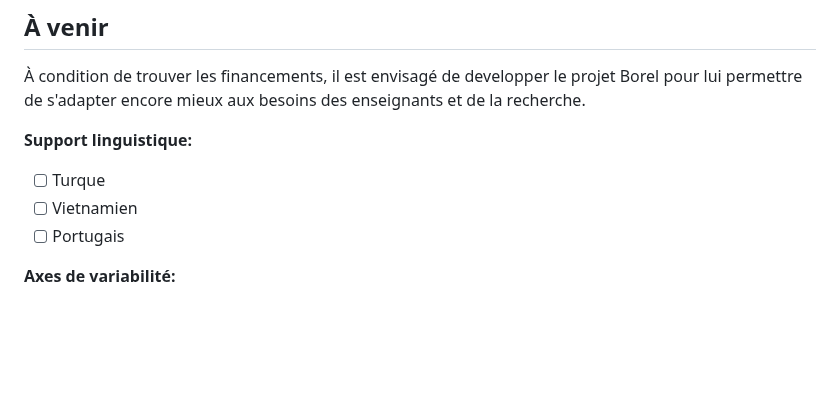
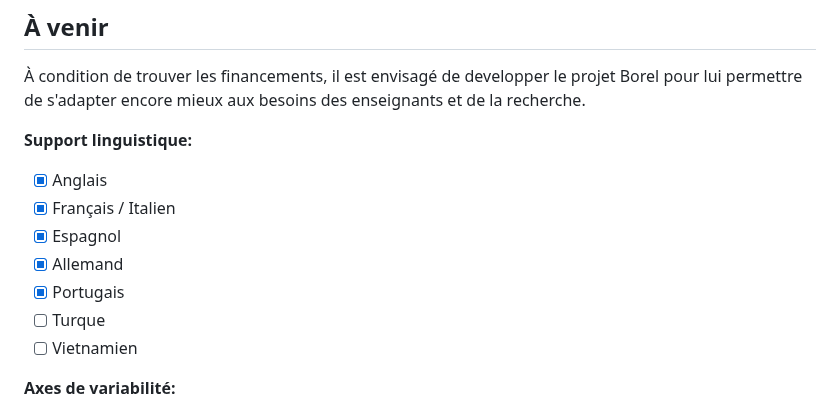
Before and after one commit to RosaWagner/Borel, a Markdown page: README.md, the part around the change. Rendered like a GitHub page; blank space fills up the shorter version.

```diff
--- a/README.md
+++ b/README.md
@@ -113,9 +113,13 @@ Veuillez trouvez toutes les informations sur Borel Guides dans ce document:
 À condition de trouver les financements, il est envisagé de developper le projet Borel pour lui permettre de s'adapter encore mieux aux besoins des enseignants et de la recherche.
 
 **Support linguistique:**
+- [x] Anglais
+- [x] Français / Italien
+- [x] Espagnol
+- [x] Allemand
+- [x] Portugais
 - [ ] Turque
 - [ ] Vietnamien
-- [ ] Portugais
 
 **Axes de variabilité:**
 - [ ] Graisse
```
